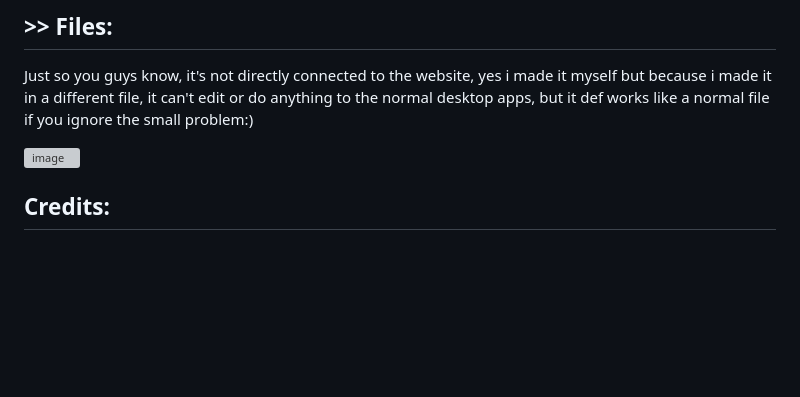
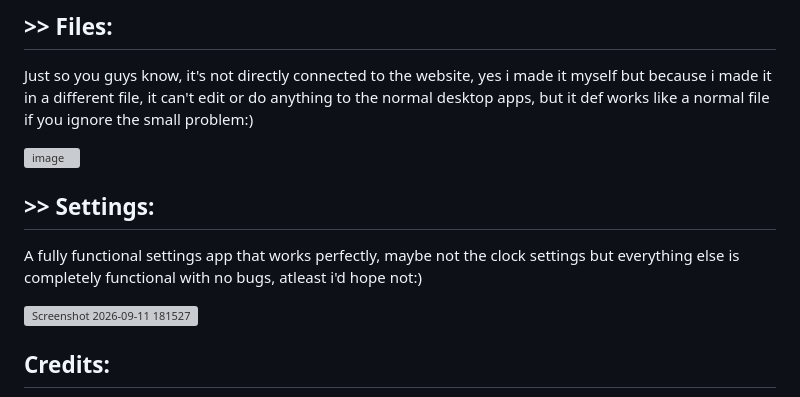
Before and after one commit to amateurtechguy/AmateurOS, a Markdown page: README.md, the part around the change. Drawn GitHub-style; blank space fills up the shorter version; grey boxes are pictures that could not be loaded.

```diff
--- a/README.md
+++ b/README.md
@@ -50,6 +50,12 @@ Just so you guys know, it's not directly connected to the website, yes i made it
 
 <img width="941" height="424" alt="image" src="https://github.com/user-attachments/assets/1e7956e0-2669-43b3-b838-92242e15ae6f" />
 
+## >> Settings:
+
+A fully functional settings app that works perfectly, maybe not the clock settings but everything else is completely functional with no bugs, atleast i'd hope not:)
+
+<img width="936" height="416" alt="Screenshot 2026-09-11 181527" src="https://github.com/user-attachments/assets/1b420fc8-6b6a-43df-a40d-38dab8eb9050" />
+
 
 ## Credits:
 - [Mathilde (the creator of neverlandOS)](https://github.com/253-Mathilde/My-first-OS)
```
